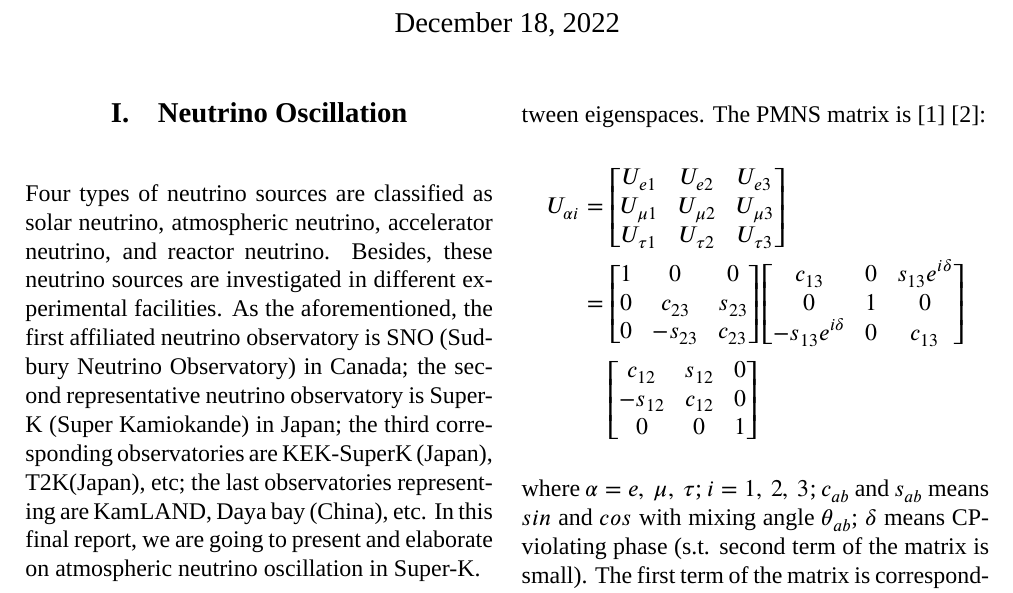
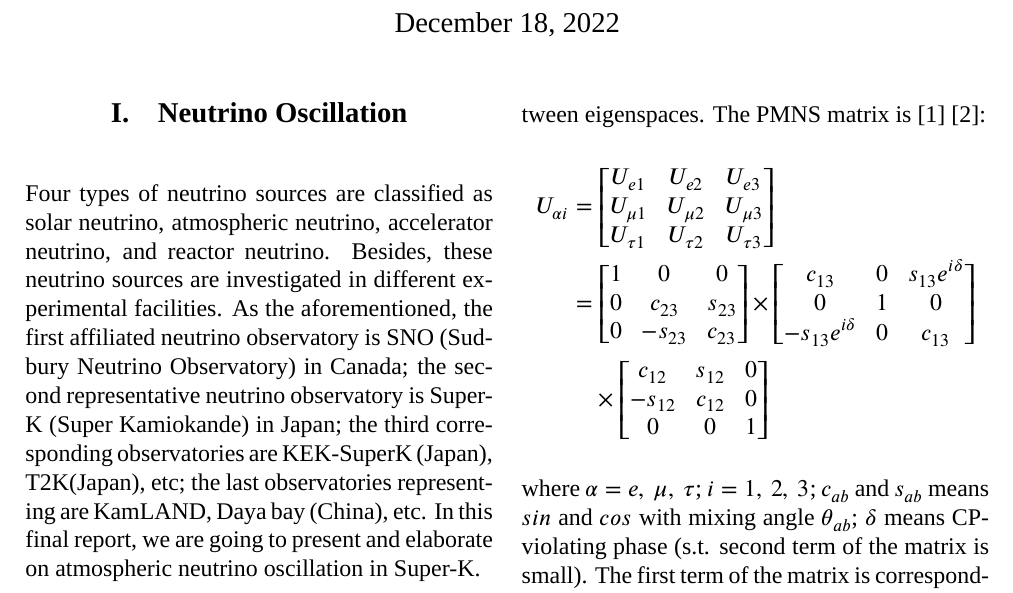
Before and after one commit to yygarypeng/collider-physics-final, a LaTeX document (TeX/main.tex): part of page 1 of 2, cut so that both start at the same text. Compiled offline with XeLaTeX; a missing font is replaced by an installed copy or a similar font.

```diff
--- a/TeX/main.tex
+++ b/TeX/main.tex
@@ -38,6 +38,7 @@
 \sectionfont{\centering\large}
 \subsectionfont{\centering\normalsize\it}
 
+\setlength{\headheight}{24pt}
 \geometry{
     a4paper,
     total = {170mm, 257mm},
@@ -116,12 +117,13 @@
                 0 & c_{23}  & s_{23}\\
                 0 & -s_{23} & c_{23}\\
             \end{bmatrix}
+            \times
             \begin{bmatrix}
                 c_{13}             & 0 & s_{13}e^{i\delta}\\
                 0                  & 1 & 0                \\
                 -s_{13}e^{i\delta} & 0 & c_{13}           \\
             \end{bmatrix}\\
-            &\quad
+            &\quad \mathbin \times
             \begin{bmatrix}
                 c_{12}  & s_{12} & 0\\
                 -s_{12} & c_{12} & 0\\
```
Also changed, not shown: TeX/main.pdf, TeX/main.tex (2 more changed lines).
